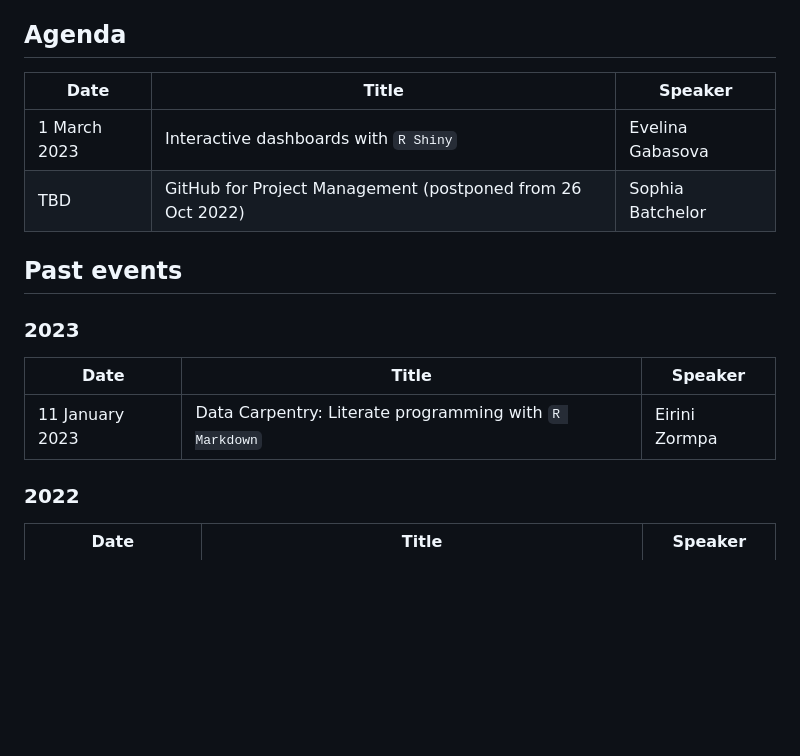
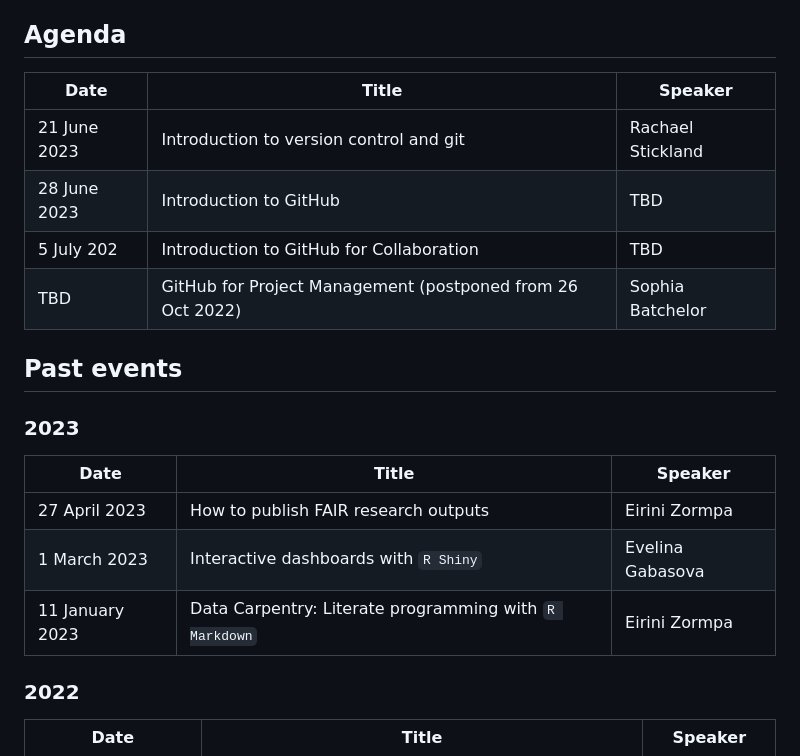
Before and after one commit to aim-rsf/training, a Markdown page: README.md, the part around the change. Rendered like a GitHub page; blank space fills up the shorter version.

Commit message:
Update README.md
update agenda for summer 2023

```diff
--- a/README.md
+++ b/README.md
@@ -10,18 +10,22 @@ This repository holds information about the training delivered by the AIM RSF:
 
 ## Agenda
 
-| Date              | Title                                                      | Speaker          |
-| ------------------| -----------------------------------------------------------|------------------|
-| 1 March 2023      | Interactive dashboards with `R Shiny`                      | Evelina Gabasova |
-| TBD               | GitHub for Project Management (postponed from 26 Oct 2022) | Sophia Batchelor |
+| Date              | Title                                                      | Speaker           |
+| ------------------| -----------------------------------------------------------|-------------------|
+| 21 June 2023      | Introduction to version control and git                    | Rachael Stickland |
+| 28 June 2023      | Introduction to GitHub                                     | TBD               |
+| 5 July 202        | Introduction to GitHub for Collaboration                   | TBD               |
+| TBD               | GitHub for Project Management (postponed from 26 Oct 2022) | Sophia Batchelor  |
 
 ## Past events
 
 ### 2023
 
-| Date              | Title                                                   | Speaker          |
-| ------------------| ------------------------------------------------------- |------------------|
-| 11 January 2023  | Data Carpentry: Literate programming with `R Markdown`   | Eirini Zormpa    |
+| Date             | Title                                                   | Speaker          |
+| -----------------| ------------------------------------------------------- |------------------|
+| 27 April 2023    | How to publish FAIR research outputs                    | Eirini Zormpa    |
+| 1 March 2023     | Interactive dashboards with `R Shiny`                   | Evelina Gabasova |
+| 11 January 2023  | Data Carpentry: Literate programming with `R Markdown`  | Eirini Zormpa    |
 
 ### 2022
 
```
